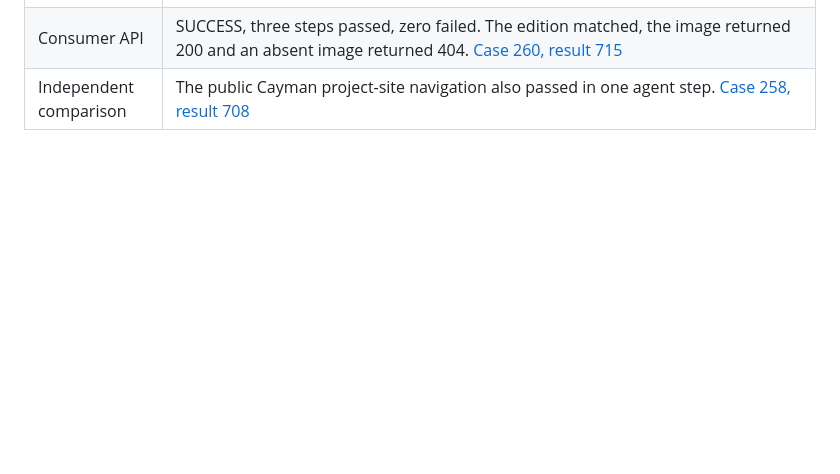
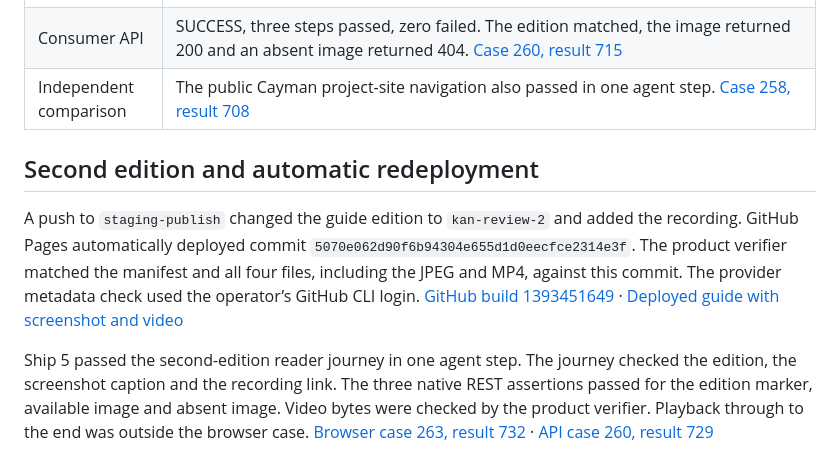
Before and after one commit to contextqaai/contextqa-docs-evidence, a Markdown page: docs/continuous-documentation/pages-acceptance.md, the part around the change. GitHub-like rendering; blank space fills up the shorter version.

Commit message:
Show the verified writing profile and record the second Pages deployment

```diff
--- a/docs/continuous-documentation/pages-acceptance.md
+++ b/docs/continuous-documentation/pages-acceptance.md
@@ -21,3 +21,9 @@ The figure comes from [Ship 5 case 199, result 460](https://ship-5.contextqa.com
 | Consumer browser | SUCCESS, one agent step passed, zero failed. The anonymous journey opened the guide, checked edition and figure, and returned. The run contains a recording. [Case 259, result 722](https://ship-5.contextqa.com/run-result-view?testCaseId=259&runResultId=722) |
 | Consumer API | SUCCESS, three steps passed, zero failed. The edition matched, the image returned 200 and an absent image returned 404. [Case 260, result 715](https://ship-5.contextqa.com/run-result-view?testCaseId=260&runResultId=715) |
 | Independent comparison | The public Cayman project-site navigation also passed in one agent step. [Case 258, result 708](https://ship-5.contextqa.com/run-result-view?testCaseId=258&runResultId=708) |
+
+## Second edition and automatic redeployment
+
+A push to `staging-publish` changed the guide edition to `kan-review-2` and added the recording. GitHub Pages automatically deployed commit `5070e062d90f6b94304e655d1d0eecfce2314e3f`. The product verifier matched the manifest and all four files, including the JPEG and MP4, against this commit. The provider metadata check used the operator’s GitHub CLI login. [GitHub build 1393451649](https://api.github.com/repos/contextqaai/contextqa-docs-evidence/pages/builds/1393451649) · [Deployed guide with screenshot and video](https://contextqaai.github.io/contextqa-docs-evidence/guides/review.html)
+
+Ship 5 passed the second-edition reader journey in one agent step. The journey checked the edition, the screenshot caption and the recording link. The three native REST assertions passed for the edition marker, available image and absent image. Video bytes were checked by the product verifier. Playback through to the end was outside the browser case. [Browser case 263, result 732](https://ship-5.contextqa.com/run-result-view?testCaseId=263&runResultId=732) · [API case 260, result 729](https://ship-5.contextqa.com/run-result-view?testCaseId=260&runResultId=729)
```
Also changed, not shown: docs/continuous-documentation/factory-handoff.md (+2 -0 lines), docs/continuous-documentation/writing-profile.md (added, +18 -0 lines), docs/continuous-documentation/writing-profile-evidence/saved-profile.jpg (added).
